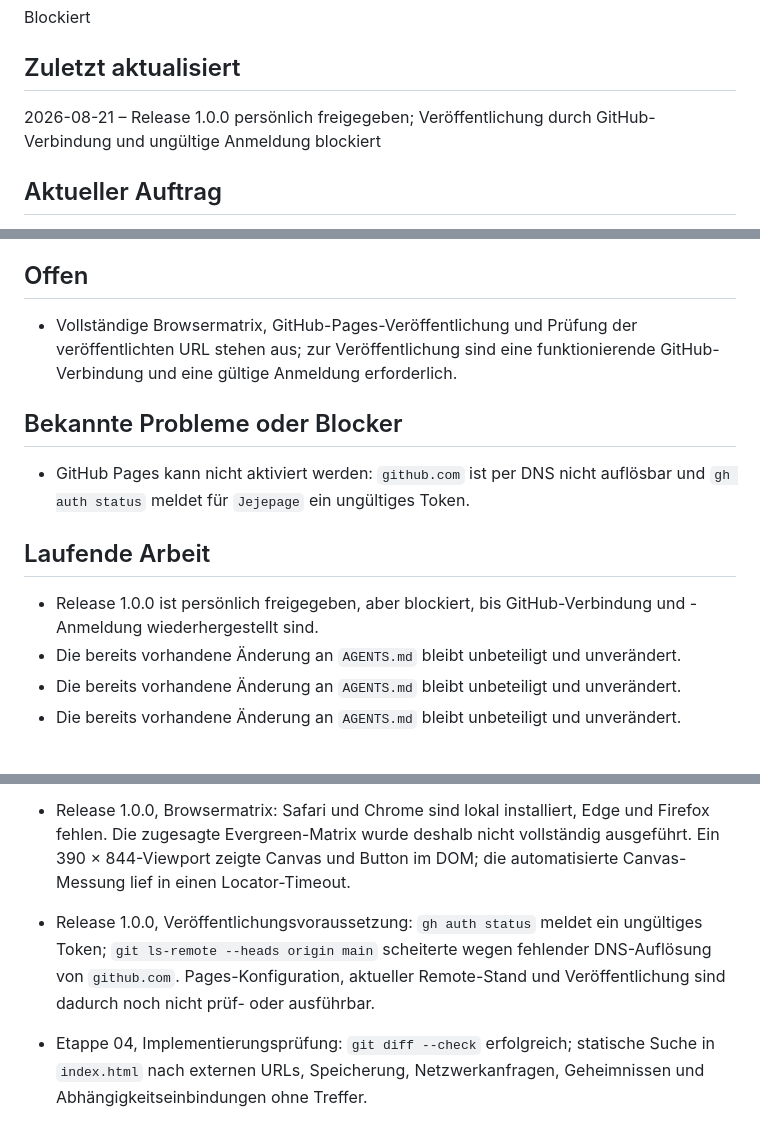
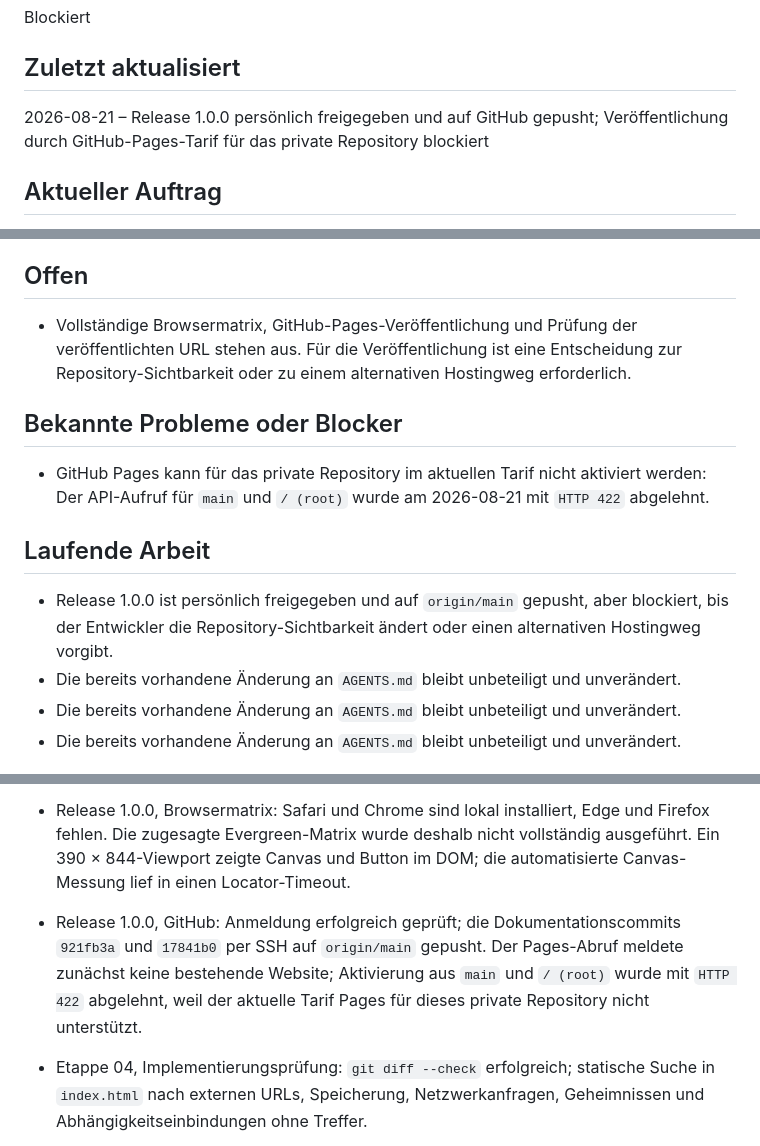
Before and after one commit to Jejepage/PocketAquarium, a Markdown page: STATUS.md, 3 parts joined by grey strips. GitHub-like rendering.

Commit message:
docs(release): record pages plan blocker

```diff
--- a/STATUS.md
+++ b/STATUS.md
@@ -22,7 +22,7 @@ Blockiert
 
 ## Zuletzt aktualisiert
 
-2026-08-21 – Release 1.0.0 persönlich freigegeben; Veröffentlichung durch GitHub-Verbindung und ungültige Anmeldung blockiert
+2026-08-21 – Release 1.0.0 persönlich freigegeben und auf GitHub gepusht; Veröffentlichung durch GitHub-Pages-Tarif für das private Repository blockiert
 
 ## Aktueller Auftrag
 
@@ -65,15 +65,15 @@ Release 1.0.0 nach persönlicher Abnahme über GitHub Pages aus `main` und `/ (r
 
 ## Offen
 
-- Vollständige Browsermatrix, GitHub-Pages-Veröffentlichung und Prüfung der veröffentlichten URL stehen aus; zur Veröffentlichung sind eine funktionierende GitHub-Verbindung und eine gültige Anmeldung erforderlich.
+- Vollständige Browsermatrix, GitHub-Pages-Veröffentlichung und Prüfung der veröffentlichten URL stehen aus. Für die Veröffentlichung ist eine Entscheidung zur Repository-Sichtbarkeit oder zu einem alternativen Hostingweg erforderlich.
 
 ## Bekannte Probleme oder Blocker
 
-- GitHub Pages kann nicht aktiviert werden: `github.com` ist per DNS nicht auflösbar und `gh auth status` meldet für `Jejepage` ein ungültiges Token.
+- GitHub Pages kann für das private Repository im aktuellen Tarif nicht aktiviert werden: Der API-Aufruf für `main` und `/ (root)` wurde am 2026-08-21 mit `HTTP 422` abgelehnt.
 
 ## Laufende Arbeit
 
-- Release 1.0.0 ist persönlich freigegeben, aber blockiert, bis GitHub-Verbindung und -Anmeldung wiederhergestellt sind.
+- Release 1.0.0 ist persönlich freigegeben und auf `origin/main` gepusht, aber blockiert, bis der Entwickler die Repository-Sichtbarkeit ändert oder einen alternativen Hostingweg vorgibt.
 - Die bereits vorhandene Änderung an `AGENTS.md` bleibt unbeteiligt und unverändert.
 - Die bereits vorhandene Änderung an `AGENTS.md` bleibt unbeteiligt und unverändert.
 - Die bereits vorhandene Änderung an `AGENTS.md` bleibt unbeteiligt und unverändert.
@@ -95,7 +95,7 @@ Release 1.0.0 nach persönlicher Abnahme über GitHub Pages aus `main` und `/ (r
 - Release 1.0.0, statisch: `git diff --check` erfolgreich; Suche in `index.html` nach externen URLs, Netzwerk- und Speicherzugriffen, Cookies und offensichtlichen Geheimnisbezeichnern ohne Treffer.
 - Release 1.0.0, lokaler Desktop-Smoke-Test im Codex In-App-Browser: Aquariumansicht und Button sichtbar; Fütterungssperre und Reaktivierung sowie kurze Aktivierung, Ziehen und Doppelklick bestätigt; keine Konsolenwarnungen oder -fehler.
 - Release 1.0.0, Browsermatrix: Safari und Chrome sind lokal installiert, Edge und Firefox fehlen. Die zugesagte Evergreen-Matrix wurde deshalb nicht vollständig ausgeführt. Ein 390 × 844-Viewport zeigte Canvas und Button im DOM; die automatisierte Canvas-Messung lief in einen Locator-Timeout.
-- Release 1.0.0, Veröffentlichungsvoraussetzung: `gh auth status` meldet ein ungültiges Token; `git ls-remote --heads origin main` scheiterte wegen fehlender DNS-Auflösung von `github.com`. Pages-Konfiguration, aktueller Remote-Stand und Veröffentlichung sind dadurch noch nicht prüf- oder ausführbar.
+- Release 1.0.0, GitHub: Anmeldung erfolgreich geprüft; die Dokumentationscommits `921fb3a` und `17841b0` per SSH auf `origin/main` gepusht. Der Pages-Abruf meldete zunächst keine bestehende Website; Aktivierung aus `main` und `/ (root)` wurde mit `HTTP 422` abgelehnt, weil der aktuelle Tarif Pages für dieses private Repository nicht unterstützt.
 
 - Etappe 04, Implementierungsprüfung: `git diff --check` erfolgreich; statische Suche in `index.html` nach externen URLs, Speicherung, Netzwerkanfragen, Geheimnissen und Abhängigkeitseinbindungen ohne Treffer.
 - Etappe 04, Browser-Smoke-Test auf Desktop (Canvas 1100 × 561,6 CSS-Pixel): sichtbarer, per Tabulator fokussierter Button; Fütterungssperre und Reaktivierung, Maus-Kurzaktivierung, Ziehen und Doppelklick ausgeführt; Konsole ohne Warnungen oder Fehler.
```
Also changed, not shown: other parts of STATUS.md (+1 -1 lines), docs/releases/1.0.0.md (+4 -4 lines).
